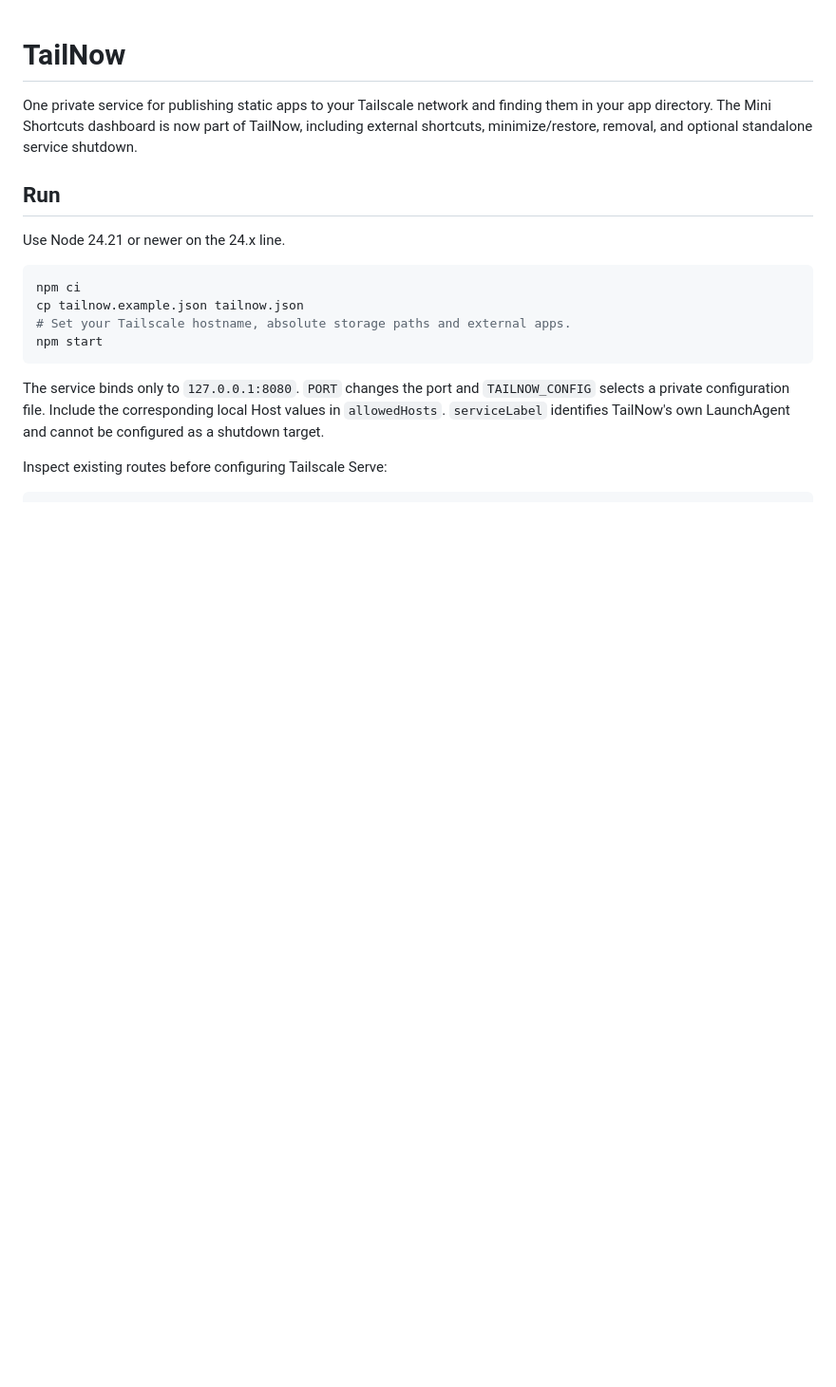
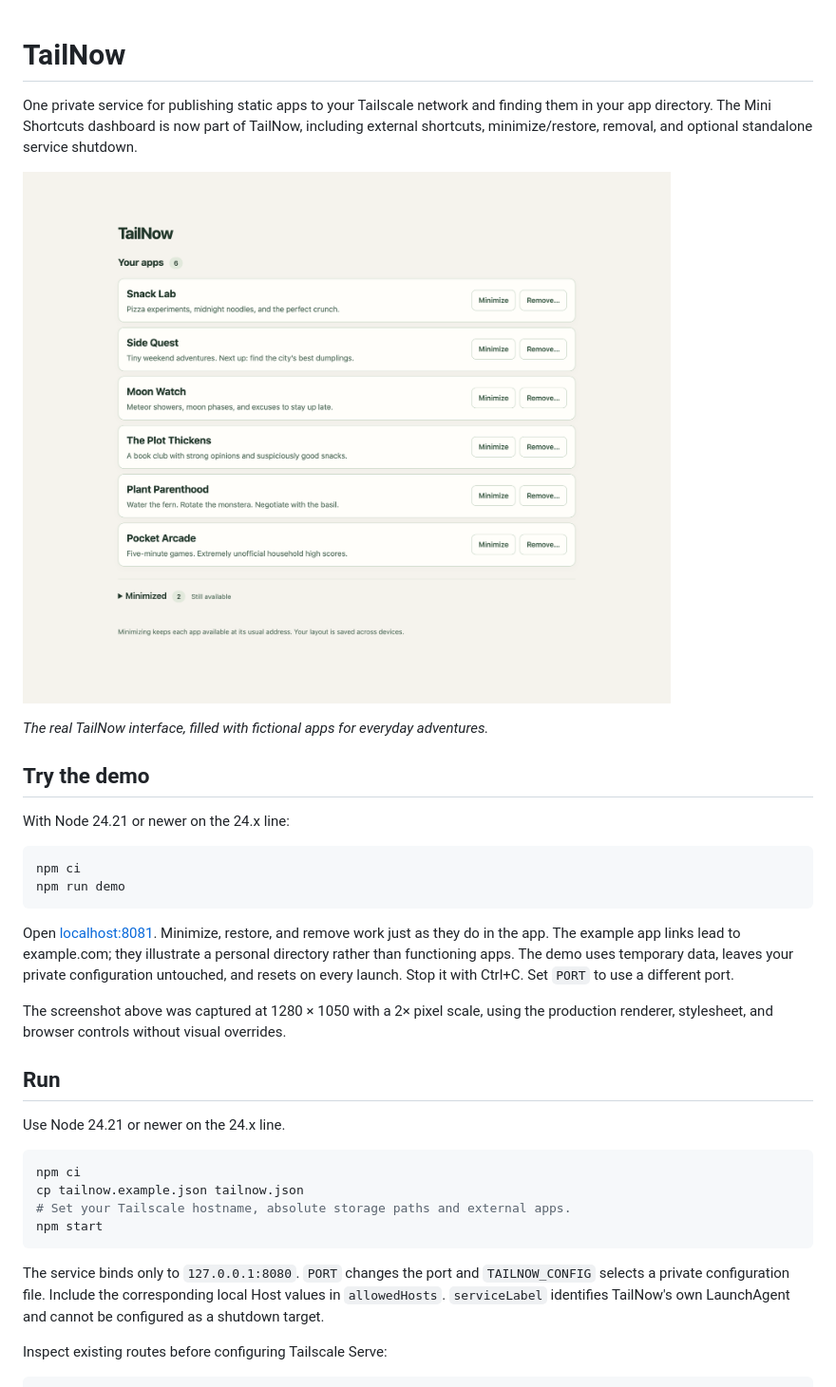
Before and after one commit to palpen/tailnow, a Markdown page: README.md, the part around the change. Shown at 95% size. Drawn GitHub-style; pictures changed too: docs/images/tailnow-demo.png (added); blank space fills up the shorter version.

Commit message:
Show real TailNow directory with playful demo apps in README

````diff
--- a/README.md
+++ b/README.md
@@ -1,6 +1,23 @@
 # TailNow
 
 One private service for publishing static apps to your Tailscale network and finding them in your app directory. The Mini Shortcuts dashboard is now part of TailNow, including external shortcuts, minimize/restore, removal, and optional standalone service shutdown.
+
+[![TailNow’s app directory with Snack Lab, Side Quest, Moon Watch, The Plot Thickens, Plant Parenthood, Pocket Arcade, and two minimized apps.](docs/images/tailnow-demo.png)](docs/images/tailnow-demo.png)
+
+*The real TailNow interface, filled with fictional apps for everyday adventures.*
+
+## Try the demo
+
+With Node 24.21 or newer on the 24.x line:
+
+```sh
+npm ci
+npm run demo
+```
+
+Open [localhost:8081](http://localhost:8081). Minimize, restore, and remove work just as they do in the app. The example app links lead to example.com; they illustrate a personal directory rather than functioning apps. The demo uses temporary data, leaves your private configuration untouched, and resets on every launch. Stop it with Ctrl+C. Set `PORT` to use a different port.
+
+The screenshot above was captured at 1280 × 1050 with a 2× pixel scale, using the production renderer, stylesheet, and browser controls without visual overrides.
 
 ## Run
 
````
Also changed, not shown: 2 other files.
